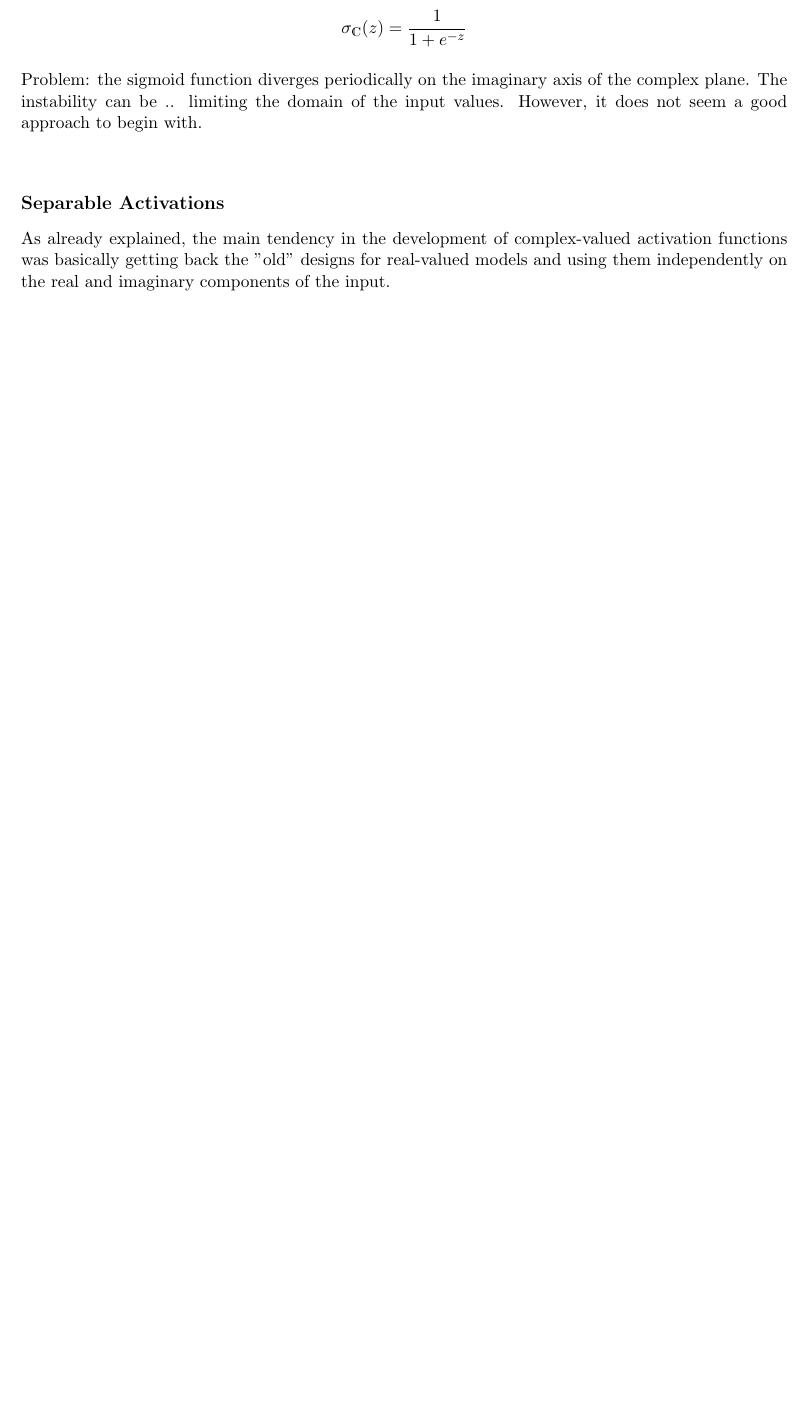
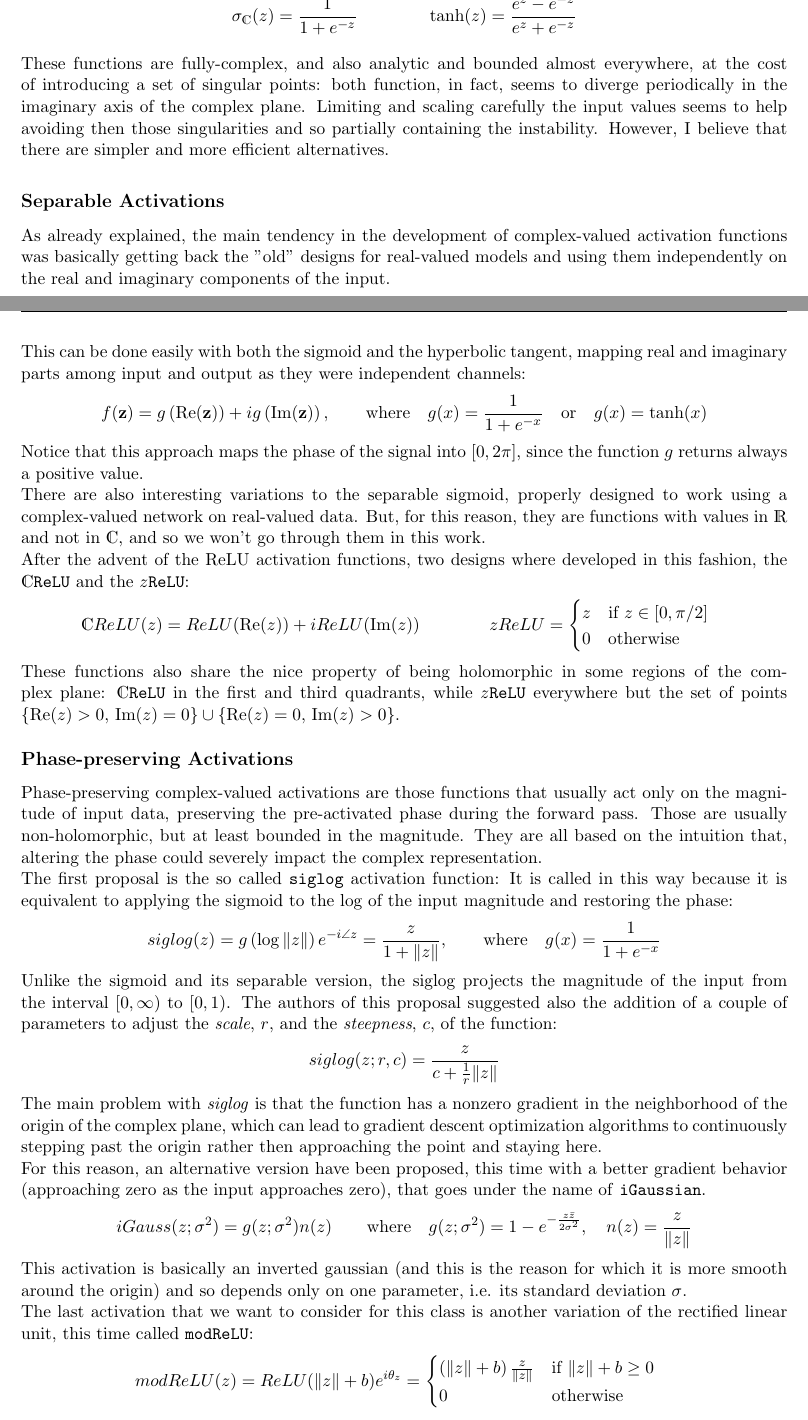
Before and after one commit to MattiaPujatti/complex-valued-deep-learning-for-condition-monitoring, a LaTeX thesis (Thesis/main.tex, which reads Thesis/chapters/extent.tex): part of page 24 of 31 before the commit and two parts of pages 24 and 25 of 31 after it, the two joined at a grey line, cut at the place of the change, the shorter picture padded with empty space. Compiled offline with pdfLaTeX.

Commit message:
updated activation section

```diff
--- a/Thesis/chapters/extent.tex
+++ b/Thesis/chapters/extent.tex
@@ -192,8 +190,29 @@ The most straightforward complex-valued non-linear function that we can think ab
-\[ \sigma_\mathds{C}(z) = \frac{1}{1+e^{-z}} \]
-Problem: the sigmoid function diverges periodically on the imaginary axis of the complex plane. The instability can be .. limiting the domain of the input values. However, it does not seem a good approach to begin with.\\
+\subsection*{Extent from the real case}
+The first class of viable approaches consists into barely extending real-valued activations in the complex domain, like the \texttt{sigmoid} and the \texttt{hypoerbolic tangent}:
+\[ \sigma_\mathds{C}(z) = \frac{1}{1+e^{-z}}  \qquad\qquad \tanh(z) = \frac{e^z - e^{-z}}{e^z + e^{-z}} \]
+These functions are fully-complex, and also analytic and bounded almost everywhere, at the cost of introducing a set of singular points: both function, in fact, seems to diverge periodically in the imaginary axis of the complex plane. Limiting and scaling carefully the input values seems to help avoiding then those singularities and so partially containing the instability. However, I believe that there are simpler and more efficient alternatives.
 
 \subsection*{Separable Activations}
-As already explained, the main tendency in the development of complex-valued activation functions was basically getting back the "old" designs for real-valued models and using them independently on the real and imaginary components of the input.
-
+As already explained, the main tendency in the development of complex-valued activation functions was basically getting back the "old" designs for real-valued models and using them independently on the real and imaginary components of the input.\\
+This can be done easily with both the sigmoid and the hyperbolic tangent, mapping real and imaginary parts among input and output as they were independent channels:
+\[ f(\vb{z}) = g\left(\Re(\vb{z})\right) + ig\left(\Im(\vb{z})\right), \qquad\text{where}\quad g(x) = \frac{1}{1+e^{-x}} \quad\text{or}\quad g(x)=\tanh(x) \]
+Notice that this approach maps the phase of the signal into $[0,2\pi]$, since the function $g$ returns always a positive value.\\
+There are also interesting variations to the separable sigmoid, properly designed to work using a complex-valued network on real-valued data. But, for this reason, they are functions with values in $\mathds{R}$ and not in $\mathds{C}$, and so we won't go through them in this work.\\
+After the advent of the ReLU activation functions, two designs where developed in this fashion, the \texttt{$\mathds{C}$ReLU} and the \texttt{$z$ReLU}:
+\[ \mathds{C}ReLU(z) = ReLU(\Re(z)) + iReLU(\Im(z)) \qquad\qquad zReLU = \begin{cases} z\quad \text{if } z\in[0,\pi/2] \\ 0\quad\text{otherwise} \end{cases} \]
+These functions also share the nice property of being holomorphic in some regions of the complex plane: \texttt{$\mathds{C}$ReLU} in the first and third quadrants, while \texttt{$z$ReLU} everywhere but the set of points $\left\{\Re(z)>0,\, \Im(z)=0\right\} \cup \left\{\Re(z)=0,\, \Im(z)>0\right\}$.
 
 \subsection*{Phase-preserving Activations}
+Phase-preserving complex-valued activations are those functions that usually act only on the magnitude of input data, preserving the pre-activated phase during the forward pass. Those are usually non-holomorphic, but at least bounded in the magnitude. They are all based on the intuition that, altering the phase could severely impact the complex representation.\\
+The first proposal is the so called \texttt{siglog} activation function:
+It is called in this way because it is equivalent to applying the sigmoid to the log of the input magnitude and restoring the phase:
+\[ siglog(z) = g\left(\log\norm{z}\right)e^{-i\angle z}= \frac{z}{1+\norm{z}}, \qquad\text{where}\quad g(x) = \frac{1}{1+e^{-x}} \]
+Unlike the sigmoid and its separable version, the siglog projects the magnitude of the input from the interval $[0, \infty)$ to $[0,1)$. The authors of this proposal suggested also the addition of a couple of parameters to adjust the \textit{scale}, $r$, and the \textit{steepness}, $c$, of the function:
+\[ siglog(z; r,c) = \frac{z}{c + \frac{1}{r}\norm{z}} \]
+The main problem with \textit{siglog} is that the function has a nonzero gradient in the neighborhood of the origin of the complex plane, which can lead to gradient descent optimization algorithms
+to continuously stepping past the origin rather then approaching the point and staying here.\\
+For this reason, an alternative version have been proposed, this time with a better gradient behavior (approaching zero as the input approaches zero), that goes under the name of \texttt{iGaussian}.
+\[ iGauss(z;\sigma^2)=g(z;\sigma^2)n(z) \qquad\text{where}\quad g(z;\sigma^2)=1-e^{-\frac{z\bar{z}}{2\sigma^2}},\quad n(z) = \frac{z}{\norm{z}} \]
+This activation is basically an inverted gaussian (and this is the reason for which it is more smooth around the origin) and so depends only on one parameter, i.e. its standard deviation $\sigma$.\\
+The last activation that we want to consider for this class is another variation of the rectified linear unit, this time called \texttt{modReLU}:
+\[ modReLU(z) = ReLU(\norm{z} + b)e^{i\theta_z} = \begin{cases} \left(\norm{z}+b\right)\frac{z}{\norm{z}}\quad\text{if }\norm{z}+b\ge 0 \\ 0\qquad\qquad\qquad\text{otherwise} \end{cases} \]
@@ -201,0 +225 @@ As already explained, the main tendency in the development of complex-valued act
+\[ cardioid(z) = \frac{1}{2}\left(1 + \cos(\angle z)\right)z \]
```
Also changed, not shown: Thesis/chapters/extent.pdf, Thesis/chapters/extent.tex (16 more changed lines), 3 other files.
